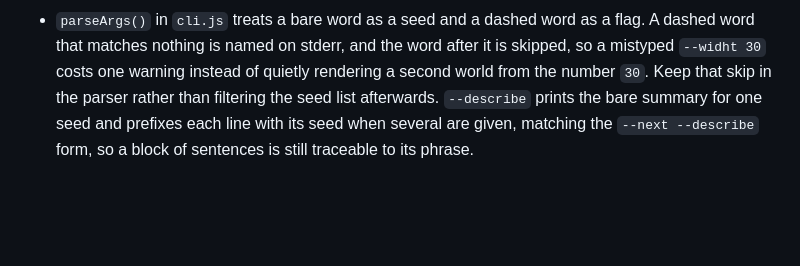
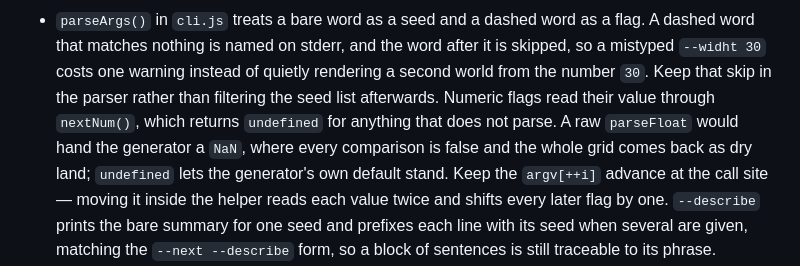
Before and after one commit to nul-quill/terra-worlds, a Markdown page: AGENTS.md, the part around the change. GitHub-like rendering; blank space fills up the shorter version.

Commit message:
Round 149: note the nextNum fallback in the CLI conventions

```diff
--- a/AGENTS.md
+++ b/AGENTS.md
@@ -149,6 +149,12 @@ Conventions:
   after it is skipped, so a mistyped `--widht 30` costs one warning instead of
   quietly rendering a second world from the number `30`. Keep that skip in the
   parser rather than filtering the seed list afterwards.
+  Numeric flags read their value through `nextNum()`, which returns
+  `undefined` for anything that does not parse. A raw `parseFloat` would hand
+  the generator a `NaN`, where every comparison is false and the whole grid
+  comes back as dry land; `undefined` lets the generator's own default stand.
+  Keep the `argv[++i]` advance at the call site — moving it inside the helper
+  reads each value twice and shifts every later flag by one.
   `--describe` prints the bare summary for one seed and prefixes each line with
   its seed when several are given, matching the `--next --describe` form, so a
   block of sentences is still traceable to its phrase.
```
